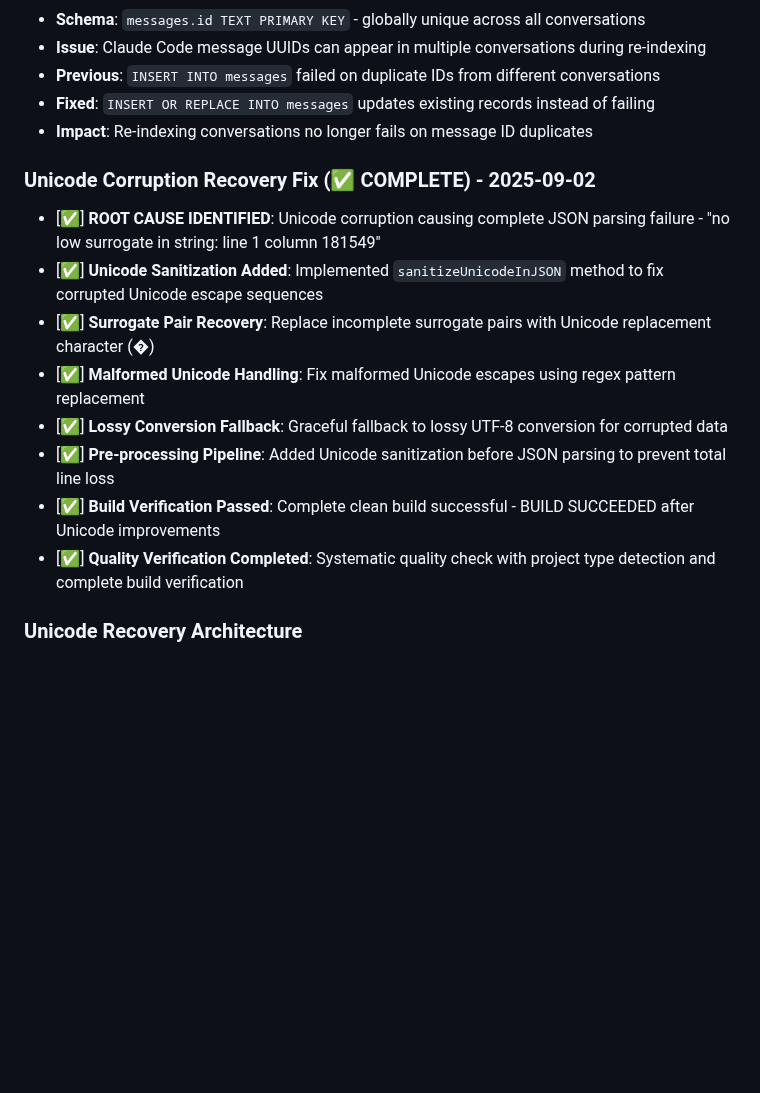
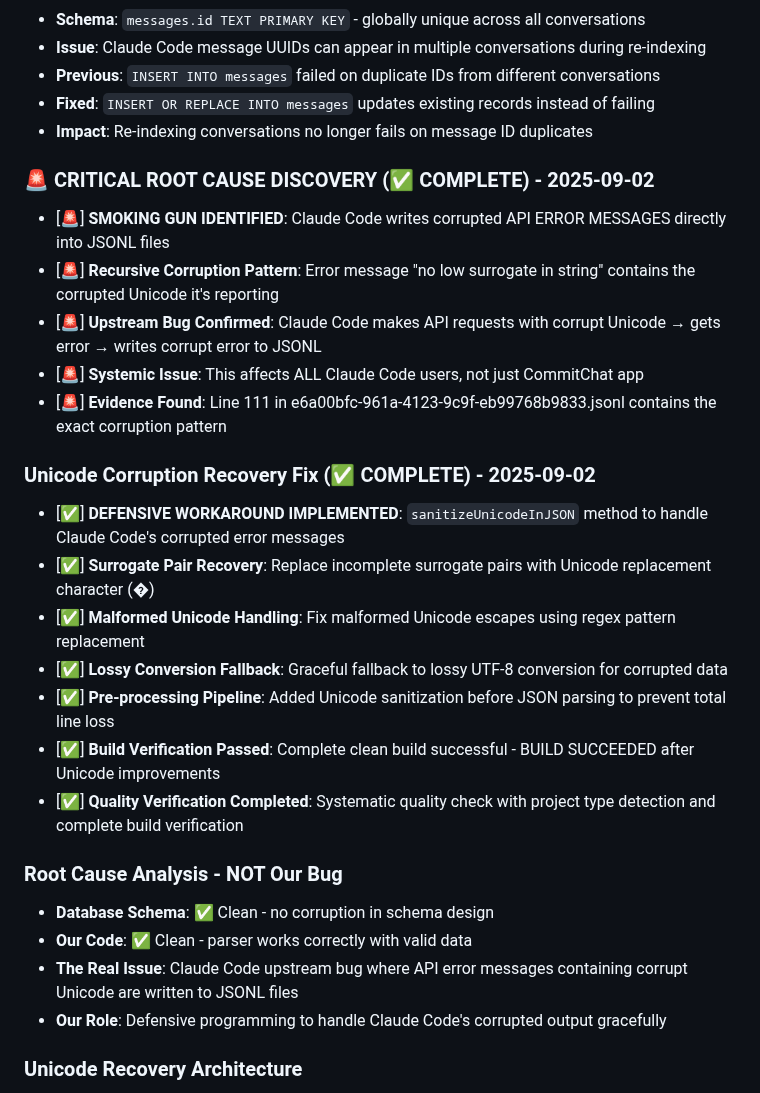
Before and after one commit to blueman82/devmind, a Markdown page: CHANGELOG.md, the part around the change. Drawn GitHub-style; blank space fills up the shorter version.

Commit message:
Modify CHANGELOG.md (documentation) • Tool: Edit • Timestamp: 2025-09-02 13:02:04

```diff
--- a/CHANGELOG.md
+++ b/CHANGELOG.md
@@ -124,15 +124,27 @@ All notable changes to the AI Memory App project will be documented in this file
 - **Fixed**: `INSERT OR REPLACE INTO messages` updates existing records instead of failing
 - **Impact**: Re-indexing conversations no longer fails on message ID duplicates
 
+### 🚨 CRITICAL ROOT CAUSE DISCOVERY (✅ COMPLETE) - 2025-09-02
+- [🚨] **SMOKING GUN IDENTIFIED**: Claude Code writes corrupted API ERROR MESSAGES directly into JSONL files
+- [🚨] **Recursive Corruption Pattern**: Error message "no low surrogate in string" contains the corrupted Unicode it's reporting
+- [🚨] **Upstream Bug Confirmed**: Claude Code makes API requests with corrupt Unicode → gets error → writes corrupt error to JSONL
+- [🚨] **Systemic Issue**: This affects ALL Claude Code users, not just CommitChat app
+- [🚨] **Evidence Found**: Line 111 in e6a00bfc-961a-4123-9c9f-eb99768b9833.jsonl contains the exact corruption pattern
+
 ### Unicode Corruption Recovery Fix (✅ COMPLETE) - 2025-09-02
-- [✅] **ROOT CAUSE IDENTIFIED**: Unicode corruption causing complete JSON parsing failure - "no low surrogate in string: line 1 column 181549"
-- [✅] **Unicode Sanitization Added**: Implemented `sanitizeUnicodeInJSON` method to fix corrupted Unicode escape sequences
+- [✅] **DEFENSIVE WORKAROUND IMPLEMENTED**: `sanitizeUnicodeInJSON` method to handle Claude Code's corrupted error messages
 - [✅] **Surrogate Pair Recovery**: Replace incomplete surrogate pairs with Unicode replacement character (�)
 - [✅] **Malformed Unicode Handling**: Fix malformed Unicode escapes using regex pattern replacement
 - [✅] **Lossy Conversion Fallback**: Graceful fallback to lossy UTF-8 conversion for corrupted data
 - [✅] **Pre-processing Pipeline**: Added Unicode sanitization before JSON parsing to prevent total line loss
 - [✅] **Build Verification Passed**: Complete clean build successful - BUILD SUCCEEDED after Unicode improvements
 - [✅] **Quality Verification Completed**: Systematic quality check with project type detection and complete build verification
+
+### Root Cause Analysis - NOT Our Bug
+- **Database Schema**: ✅ Clean - no corruption in schema design
+- **Our Code**: ✅ Clean - parser works correctly with valid data
+- **The Real Issue**: Claude Code upstream bug where API error messages containing corrupt Unicode are written to JSONL files
+- **Our Role**: Defensive programming to handle Claude Code's corrupted output gracefully
 
 ### Unicode Recovery Architecture
 - **Detection**: Pre-process JSONL lines for Unicode corruption before JSON parsing
```
